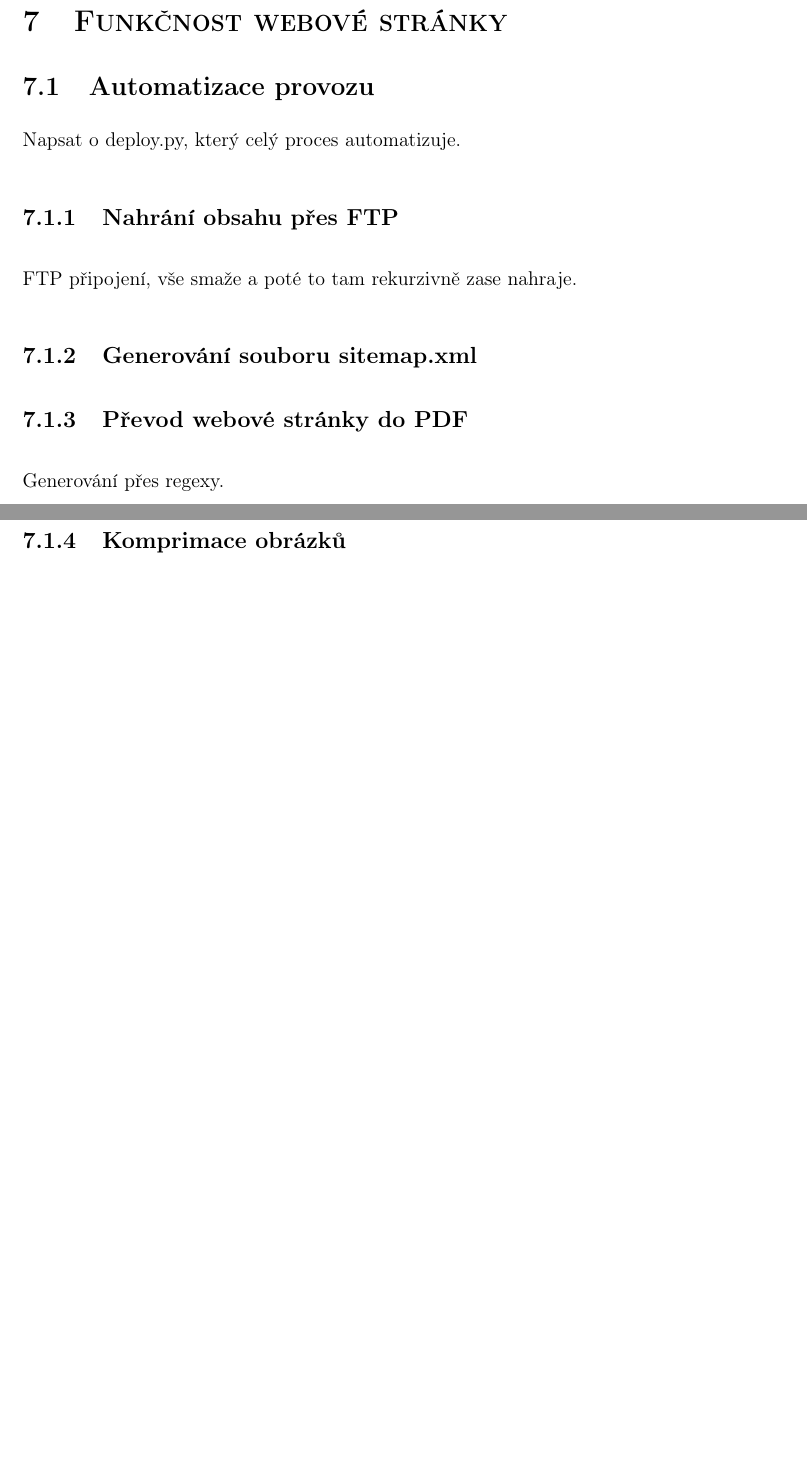
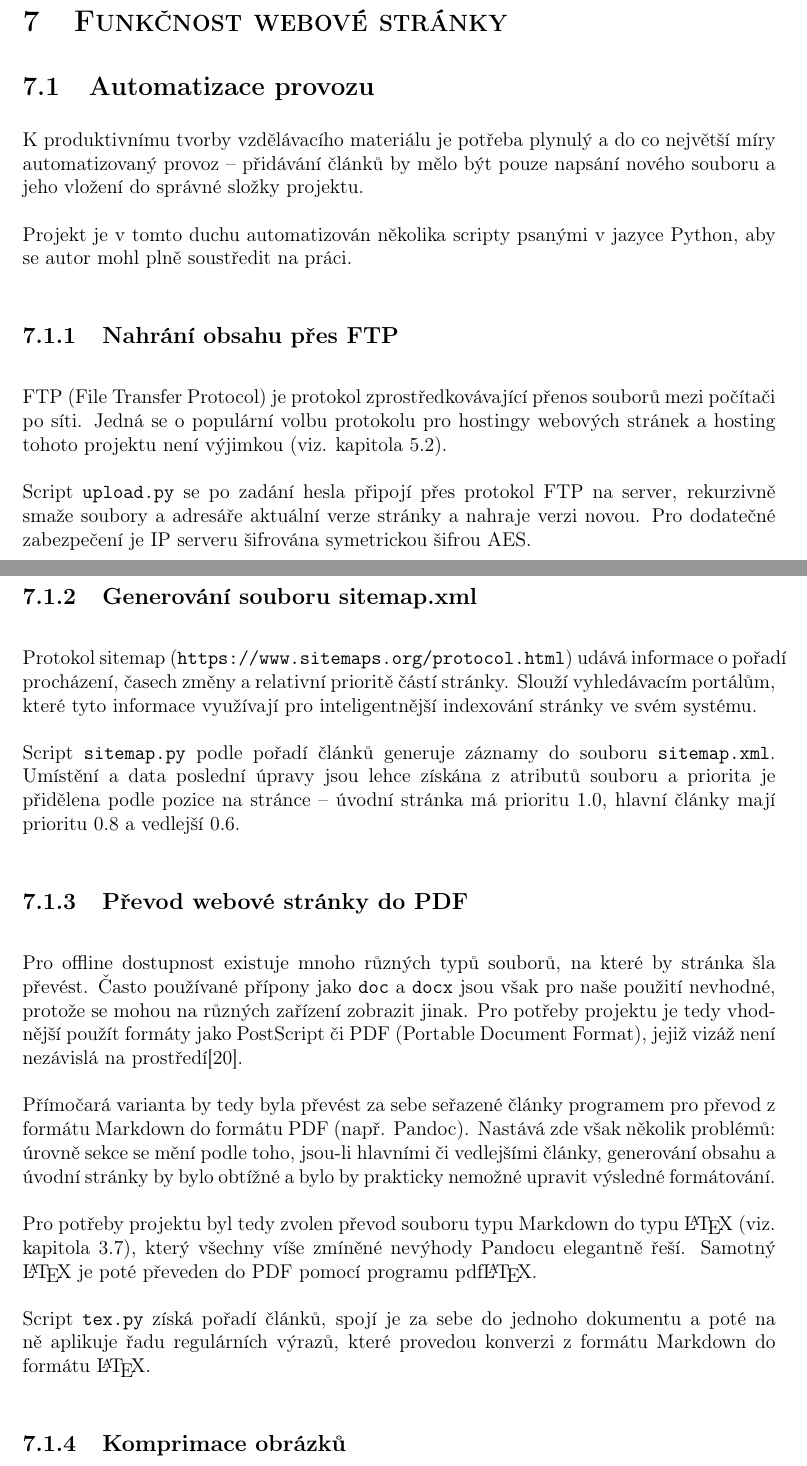
Before and after one commit to xiaoxiae/soc-paper-2019, a LaTeX document (soc.tex): two parts of pages 14 and 15 of 18 before the commit and two parts of pages 14 and 15 of 19 after it, joined at a grey line, cut so that both start at the same text, the shorter picture padded with empty space. Compiled offline with pdfLaTeX.

Commit message:
add Funkčnost webové stránky section and all of its subsections

```diff
--- a/soc.tex
+++ b/soc.tex
@@ -291,12 +291,28 @@
   \section{Funkčnost webové stránky}
 
   \subsection{Automatizace provozu}
-  Napsat o deploy.py, který celý proces automatizuje.
+  K produktivnímu tvorby vzdělávacího materiálu je potřeba plynulý a do co největší míry automatizovaný provoz -- přidávání článků by mělo být pouze napsání nového souboru a jeho vložení do správné složky projektu.
+
+  Projekt je v tomto duchu automatizován několika scripty psanými v jazyce Python, aby se autor mohl plně soustředit na práci.
+
 
   \subsubsection{Nahrání obsahu přes FTP}
-  FTP připojení, vše smaže a poté to tam rekurzivně zase nahraje.
+  FTP (File Transfer Protocol) je protokol zprostředkovávající přenos souborů mezi počítači po síti. Jedná se o populární volbu protokolu pro hostingy webových stránek a hosting tohoto projektu není výjimkou (viz. kapitola \ref{sec:Webhosting a doména}).
+
+  Script \texttt{upload.py} se po zadání hesla připojí přes protokol FTP na server, rekurzivně smaže soubory a adresáře aktuální verze stránky a nahraje verzi novou. Pro dodatečné zabezpečení je IP serveru šifrována symetrickou šifrou AES.
+
 
   \subsubsection{Generování souboru sitemap.xml}
+  Protokol sitemap (\url{https://www.sitemaps.org/protocol.html}) udává informace o pořadí procházení, časech změny a relativní prioritě částí stránky. Slouží vyhledávacím portálům, které tyto informace využívají pro inteligentnější indexování stránky ve svém systému.
+
+  Script \texttt{sitemap.py} podle pořadí článků generuje záznamy do souboru \texttt{sitemap.xml}. Umístění a data poslední úpravy jsou lehce získána z atributů souboru a priorita je přidělena podle pozice na stránce -- úvodní stránka má prioritu $1.0$, hlavní články mají prioritu $0.8$ a vedlejší $0.6$.
+
 
   \subsubsection{Převod webové stránky do PDF}
-  Generování přes regexy.
+  Pro offline dostupnost existuje mnoho různých typů souborů, na které by stránka šla převést. Často používané přípony jako \texttt{doc} a \texttt{docx} jsou však pro naše použití nevhodné, protože se mohou na různých zařízení zobrazit jinak. Pro potřeby projektu je tedy vhodnější použít formáty jako PostScript či PDF (Portable Document Format), jejiž vizáž není nezávislá na prostředí\cite{history-of-pdf}.
+
+  Přímočará varianta by tedy byla převést za sebe seřazené články programem pro převod z formátu Markdown do formátu PDF (např. Pandoc). Nastává zde však několik problémů: úrovně sekce se mění podle toho, jsou-li hlavními či vedlejšími články, generování obsahu a úvodní stránky by bylo obtížné a bylo by prakticky nemožné upravit výsledné formátování.
+
+  Pro potřeby projektu byl tedy zvolen převod souboru typu Markdown do typu \LaTeX{} (viz. kapitola \ref{sec:TeX}), který všechny víše zmíněné nevýhody Pandocu elegantně řeší. Samotný \LaTeX{} je poté převeden do PDF pomocí programu pdf\LaTeX.
+
+  Script \texttt{tex.py} získá pořadí článků, spojí je za sebe do jednoho dokumentu a poté na ně aplikuje řadu regulárních výrazů, které provedou konverzi z formátu Markdown do formátu \LaTeX.
@@ -305,0 +328 @@
+  Tuto funkci zastává script \texttt{minify.py}, který soubory typu CSS a HTML zmenší bez toho, aby upravil jejich funkčnost.
```
Also changed, not shown: soc.bib (+11 -0 lines), soc.tex (17 more changed lines).
